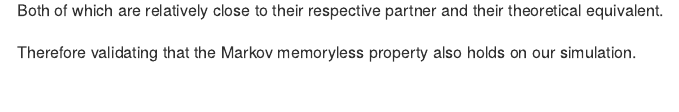
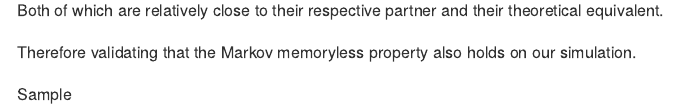
Before and after one commit to RomandRapido/APM1110, an R Markdown document (SA1-Lansangan-Dacanay/LANSANGAN_DACANAY-SA1.Rmd): the page in a window 1100 px wide, from 10290 px down. The pictures show the output file SA1-Lansangan-Dacanay/LANSANGAN_DACANAY-SA1.md that the author committed with the source, drawn offline in the style of GitHub; long lines of code are wrapped.

Commit message:
Dito mo ilagay title ng ginawa mo
Description if necessary

```diff
--- a/SA1-Lansangan-Dacanay/LANSANGAN_DACANAY-SA1.Rmd
+++ b/SA1-Lansangan-Dacanay/LANSANGAN_DACANAY-SA1.Rmd
@@ -472,3 +472,6 @@ prob_for_xeq2
 Both of which are relatively close to their respective partner and their theoretical equivalent.
 
 Therefore validating that the Markov memoryless property also holds on our simulation.
+
+
+Sample
```
Also changed, not shown: SA1-Lansangan-Dacanay/LANSANGAN_DACANAY-SA1.md, SA1-Lansangan-Dacanay/LANSANGAN_DACANAY-SA1_files/figure-gfm/unnamed-chunk-10-1.png.
